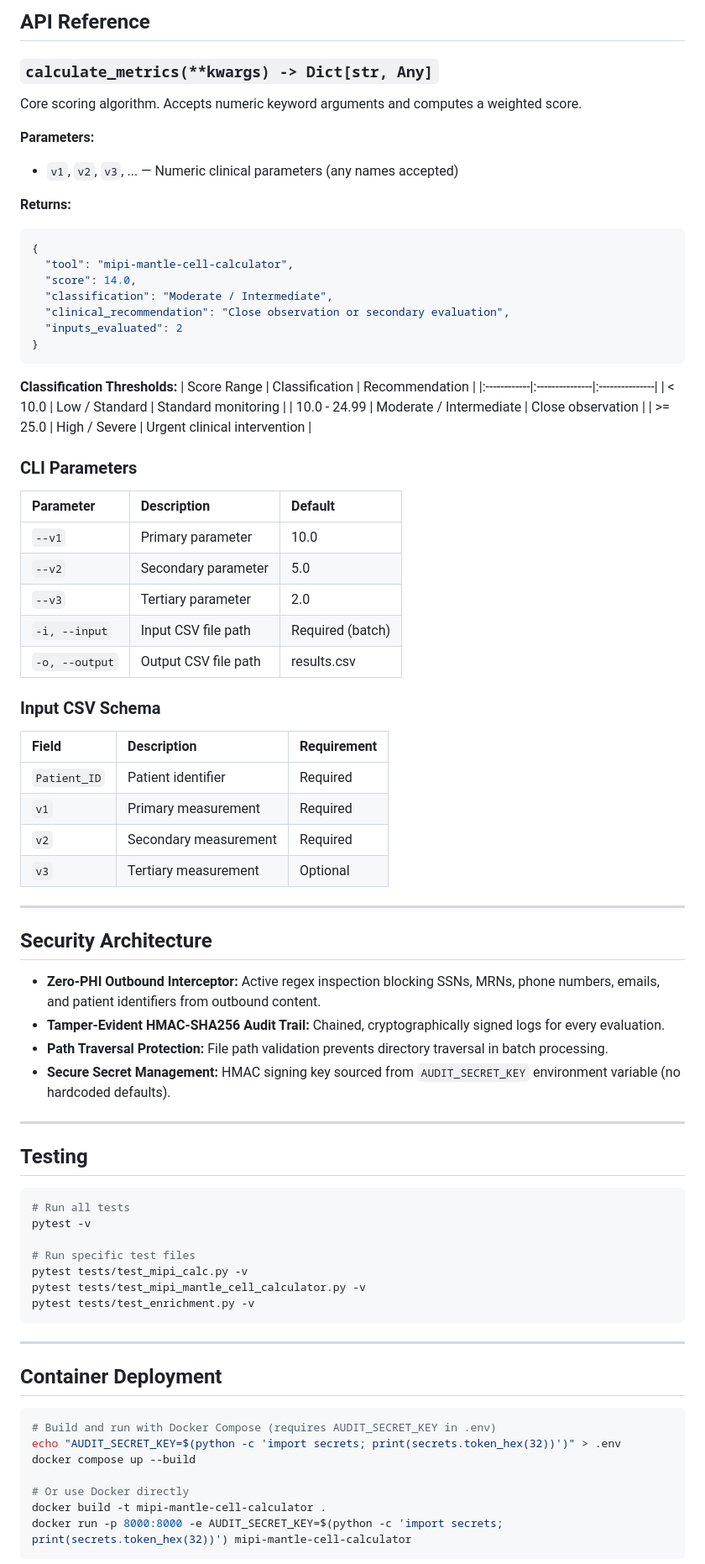
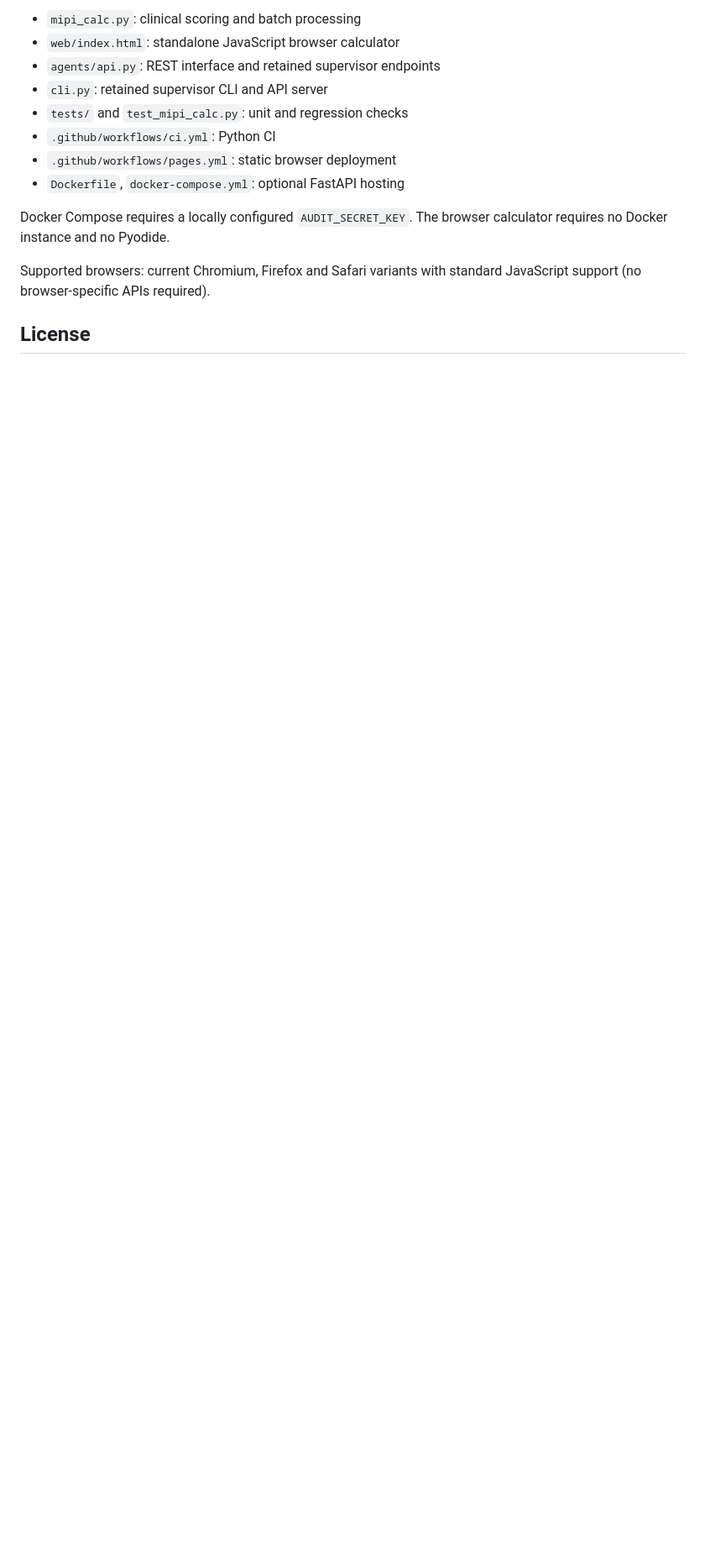
Before and after one commit to abusuraihsakhri/mipi-mantle-cell-calculator, a Markdown page: README.md, the part around one of its changes. Shown at 84% size. Drawn GitHub-style; blank space fills up the shorter version.

Commit message:
Document validated scoring, local privacy and deployment

````diff
--- a/README.md
+++ b/README.md
@@ -88,84 +69,16 @@ python simulator.py 1000
 
-## API Reference
+- `mipi_calc.py`: clinical scoring and batch processing
+- `web/index.html`: standalone JavaScript browser calculator
+- `agents/api.py`: REST interface and retained supervisor endpoints
+- `cli.py`: retained supervisor CLI and API server
+- `tests/` and `test_mipi_calc.py`: unit and regression checks
+- `.github/workflows/ci.yml`: Python CI
+- `.github/workflows/pages.yml`: static browser deployment
+- `Dockerfile`, `docker-compose.yml`: optional FastAPI hosting
 
-### `calculate_metrics(**kwargs) -> Dict[str, Any]`
+Docker Compose requires a locally configured `AUDIT_SECRET_KEY`. The browser calculator requires no Docker instance and no Pyodide.
 
-Core scoring algorithm. Accepts numeric keyword arguments and computes a weighted score.
+Supported browsers: current Chromium, Firefox and Safari variants with standard JavaScript support (no browser-specific APIs required).
 
-**Parameters:**
-- `v1`, `v2`, `v3`, ... — Numeric clinical parameters (any names accepted)
+## License
 
-**Returns:**
-```json
-{
-  "tool": "mipi-mantle-cell-calculator",
-  "score": 14.0,
-  "classification": "Moderate / Intermediate",
-  "clinical_recommendation": "Close observation or secondary evaluation",
-  "inputs_evaluated": 2
-}
-```
-
-**Classification Thresholds:**
-| Score Range | Classification | Recommendation |
-|:------------|:---------------|:---------------|
-| < 10.0 | Low / Standard | Standard monitoring |
-| 10.0 - 24.99 | Moderate / Intermediate | Close observation |
-| >= 25.0 | High / Severe | Urgent clinical intervention |
-
-### CLI Parameters
-
-| Parameter | Description | Default |
-|:----------|:------------|:--------|
-| `--v1` | Primary parameter | 10.0 |
-| `--v2` | Secondary parameter | 5.0 |
-| `--v3` | Tertiary parameter | 2.0 |
-| `-i, --input` | Input CSV file path | Required (batch) |
-| `-o, --output` | Output CSV file path | results.csv |
-
-### Input CSV Schema
-
-| Field | Description | Requirement |
-|:------|:------------|:------------|
-| `Patient_ID` | Patient identifier | Required |
-| `v1` | Primary measurement | Required |
-| `v2` | Secondary measurement | Required |
-| `v3` | Tertiary measurement | Optional |
-
----
-
-## Security Architecture
-
-* **Zero-PHI Outbound Interceptor:** Active regex inspection blocking SSNs, MRNs, phone numbers, emails, and patient identifiers from outbound content.
-* **Tamper-Evident HMAC-SHA256 Audit Trail:** Chained, cryptographically signed logs for every evaluation.
-* **Path Traversal Protection:** File path validation prevents directory traversal in batch processing.
-* **Secure Secret Management:** HMAC signing key sourced from `AUDIT_SECRET_KEY` environment variable (no hardcoded defaults).
-
----
-
-## Testing
-
-```bash
-# Run all tests
-pytest -v
-
-# Run specific test files
-pytest tests/test_mipi_calc.py -v
-pytest tests/test_mipi_mantle_cell_calculator.py -v
-pytest tests/test_enrichment.py -v
-```
-
----
-
-## Container Deployment
-
-```bash
-# Build and run with Docker Compose (requires AUDIT_SECRET_KEY in .env)
-echo "AUDIT_SECRET_KEY=$(python -c 'import secrets; print(secrets.token_hex(32))')" > .env
-docker compose up --build
-
-# Or use Docker directly
-docker build -t mipi-mantle-cell-calculator .
-docker run -p 8000:8000 -e AUDIT_SECRET_KEY=$(python -c 'import secrets; print(secrets.token_hex(32))') mipi-mantle-cell-calculator
-```
-
````
Also changed, not shown: other parts of README.md (+42 -91 lines).
